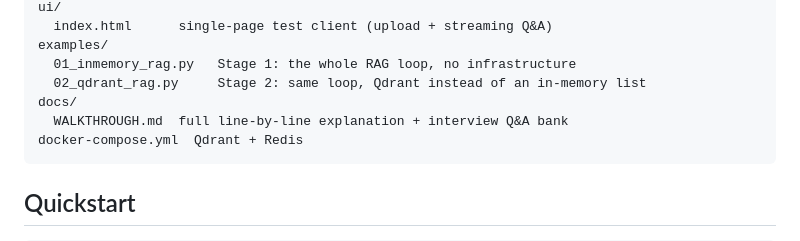
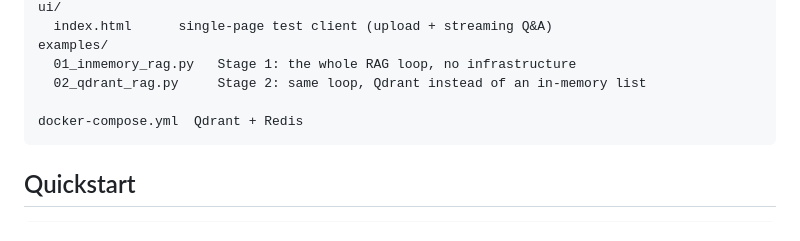
Before and after one commit to krishnakichu22/distributed-rag, a Markdown page: README.md, the part around the change. Rendered like a GitHub page.

Commit message:
RAG Fixes#2

````diff
--- a/README.md
+++ b/README.md
@@ -50,8 +50,7 @@ ui/
 examples/
   01_inmemory_rag.py   Stage 1: the whole RAG loop, no infrastructure
   02_qdrant_rag.py     Stage 2: same loop, Qdrant instead of an in-memory list
-docs/
-  WALKTHROUGH.md  full line-by-line explanation + interview Q&A bank
+
 docker-compose.yml  Qdrant + Redis
 ```
 
````
